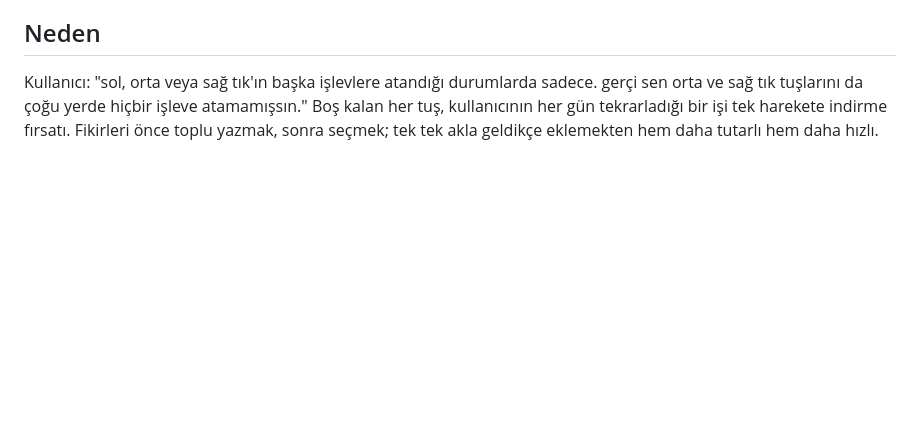
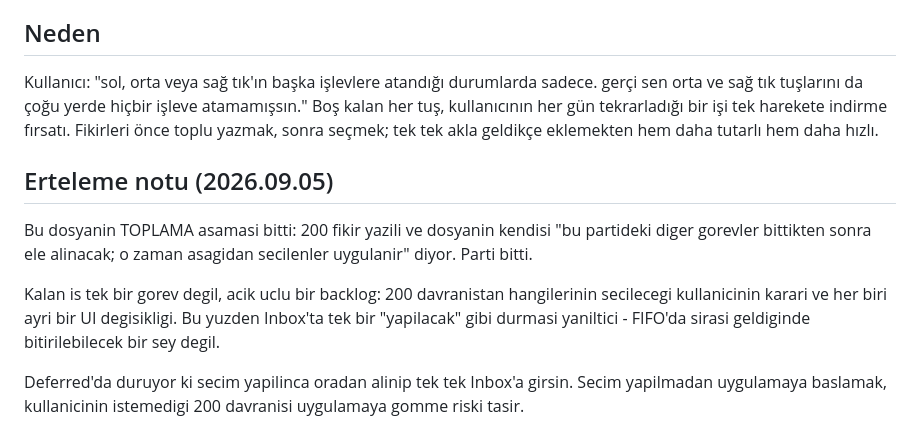
Before and after one commit to muhammetozeski/MyLovelyMail, a Markdown page: Brainstorm/Deferred/2026.08.22 15.00.00.000 - 200 ideas for the right, middle and side mouse buttons.md, the part around the change. Rendered like a GitHub page; blank space fills up the shorter version.

Commit message:
Park the mouse-button catalogue as a backlog awaiting selection

```diff
--- a/Brainstorm/Inbox/2026.08.22 15.00.00.000 - 200 ideas for the right, middle and side mouse buttons.md
+++ b/Brainstorm/Deferred/2026.08.22 15.00.00.000 - 200 ideas for the right, middle and side mouse buttons.md
@@ -221,3 +221,15 @@ Kullanıcı: "sol, orta veya sağ tık'ın başka işlevlere atandığı durumla
 orta ve sağ tık tuşlarını da çoğu yerde hiçbir işleve atamamışsın." Boş kalan her tuş,
 kullanıcının her gün tekrarladığı bir işi tek harekete indirme fırsatı. Fikirleri önce toplu
 yazmak, sonra seçmek; tek tek akla geldikçe eklemekten hem daha tutarlı hem daha hızlı.
+
+## Erteleme notu (2026.09.05)
+
+Bu dosyanin TOPLAMA asamasi bitti: 200 fikir yazili ve dosyanin kendisi "bu partideki diger
+gorevler bittikten sonra ele alinacak; o zaman asagidan secilenler uygulanir" diyor. Parti bitti.
+
+Kalan is tek bir gorev degil, acik uclu bir backlog: 200 davranistan hangilerinin secilecegi
+kullanicinin karari ve her biri ayri bir UI degisikligi. Bu yuzden Inbox'ta tek bir "yapilacak"
+gibi durmasi yaniltici - FIFO'da sirasi geldiginde bitirilebilecek bir sey degil.
+
+Deferred'da duruyor ki secim yapilinca oradan alinip tek tek Inbox'a girsin. Secim yapilmadan
+uygulamaya baslamak, kullanicinin istemedigi 200 davranisi uygulamaya gomme riski tasir.
```
